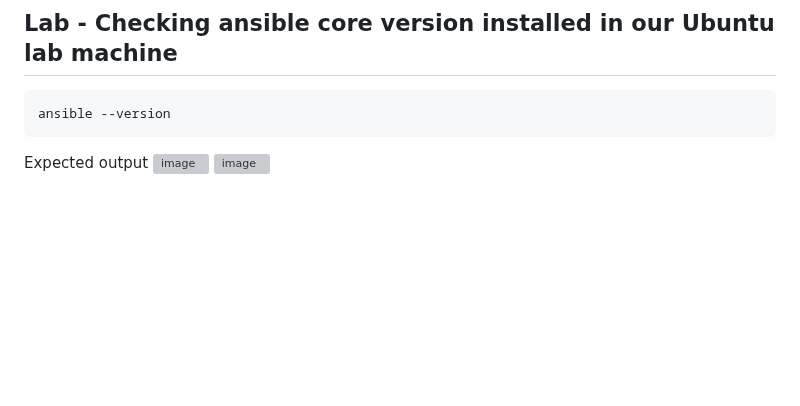
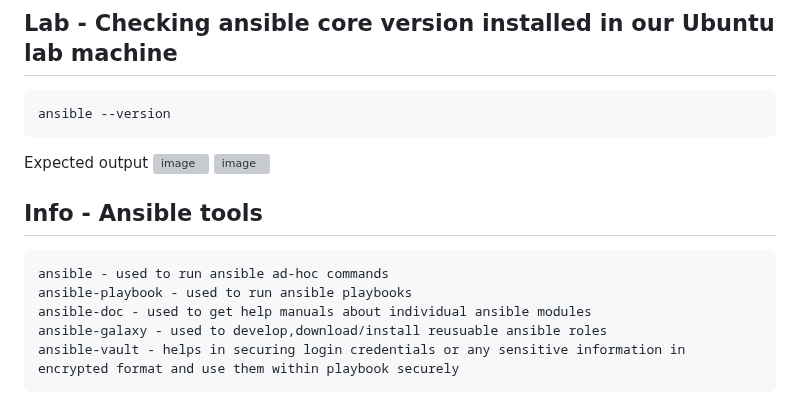
Before and after one commit to tektutor/ansible-aug-2024, a Markdown page: Day1/README.md, the part around the change. GitHub-like rendering; blank space fills up the shorter version; grey boxes are pictures that could not be loaded.

```diff
--- a/Day1/README.md
+++ b/Day1/README.md
@@ -539,3 +539,12 @@ ansible --version
 Expected output
 ![image](https://github.com/user-attachments/assets/dd4bc117-f94e-454c-9d7f-9c9e9a06f34e)
 ![image](https://github.com/user-attachments/assets/7505fe45-7a87-4006-9589-570823294851)
+
+## Info - Ansible tools
+<pre>
+ansible - used to run ansible ad-hoc commands
+ansible-playbook - used to run ansible playbooks
+ansible-doc - used to get help manuals about individual ansible modules
+ansible-galaxy - used to develop,download/install reusuable ansible roles
+ansible-vault - helps in securing login credentials or any sensitive information in encrypted format and use them within playbook securely
+</pre>
```
